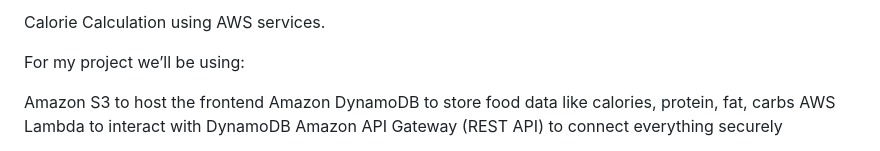
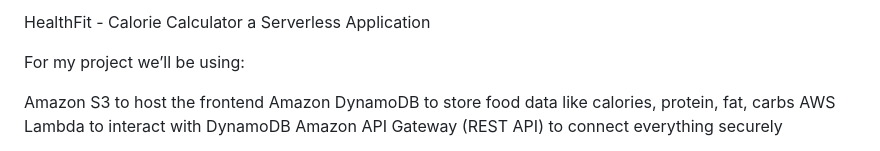
Before and after one commit to Greeshmakc7/CSC_Project-CalorieCalculator, a Markdown page: README.md, the part around the change. Drawn GitHub-style.

```diff
--- a/README.md
+++ b/README.md
@@ -1,4 +1,4 @@
-Calorie Calculation using AWS services.
+HealthFit - Calorie Calculator a Serverless Application
 
 For my project we’ll be using:
 
```
